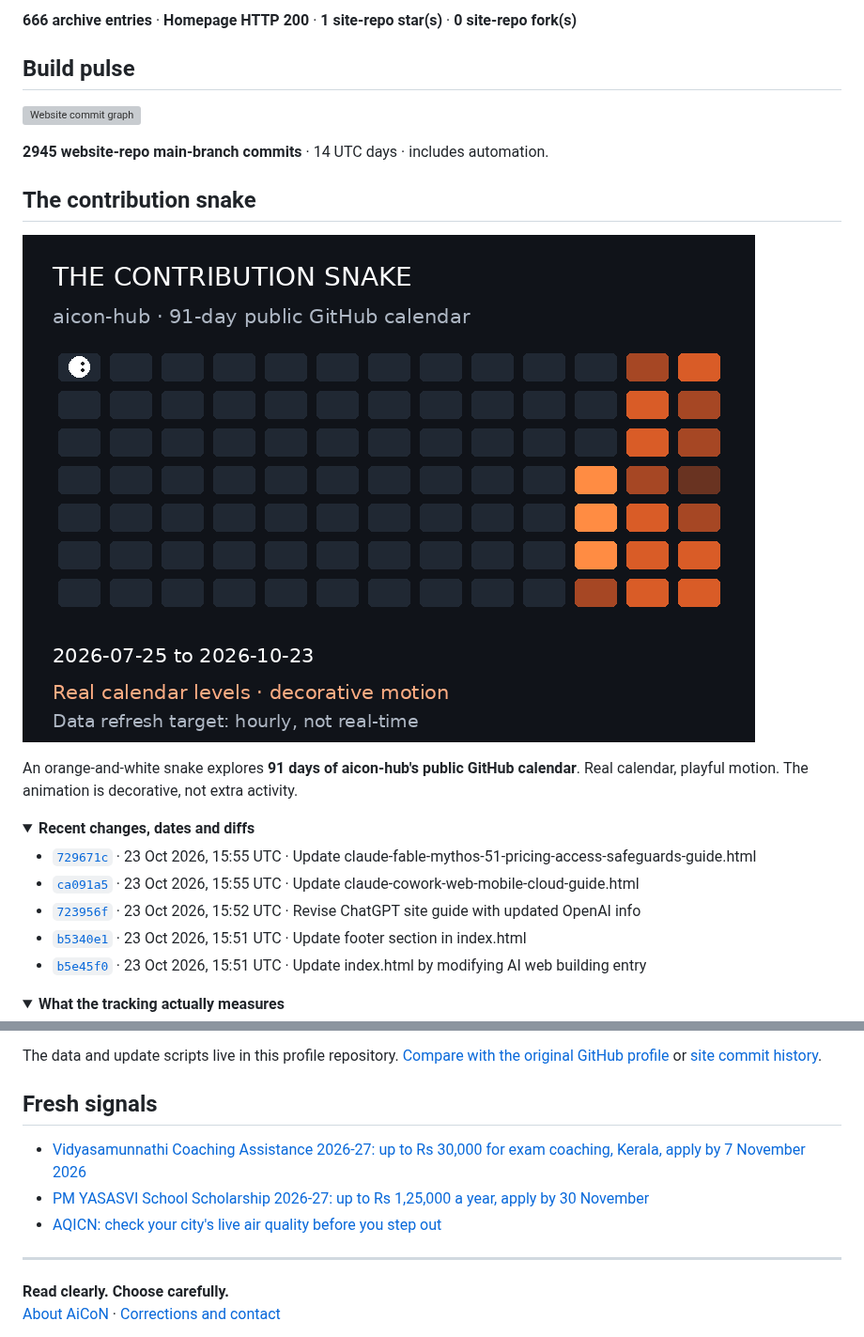
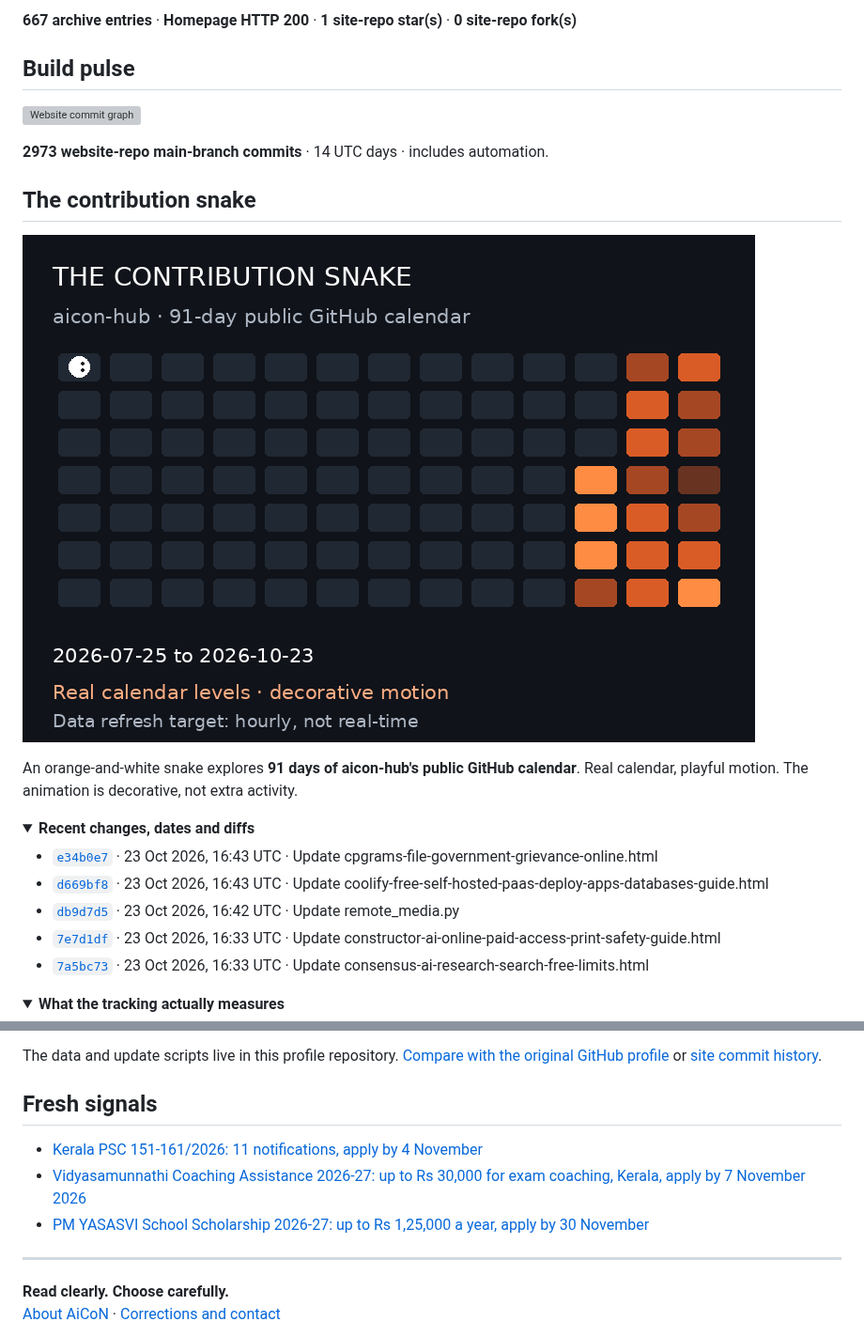
Before and after one commit to aicon-hub/aicon-hub, a Markdown page: README.md, 2 parts joined by grey strips. Shown at 94% size. GitHub-like rendering; pictures changed too: assets/contribution-snake.gif; folded sections open; grey boxes are pictures that could not be loaded.

Commit message:
Refresh public AiCoN activity snapshot

```diff
--- a/README.md
+++ b/README.md
@@ -26,5 +26,5 @@ Checked **23 Oct 2026, 09:27 PM IST** (2026-10-23 15:57 UTC).
 
-**666 archive entries** · **Homepage HTTP 200** · **1 site-repo star(s)** · **0 site-repo fork(s)**
+**667 archive entries** · **Homepage HTTP 200** · **1 site-repo star(s)** · **0 site-repo fork(s)**
 <!-- AICON:SNAPSHOT:END -->
 
 ## Build pulse
@@ -32,7 +32,7 @@ Checked **23 Oct 2026, 09:27 PM IST** (2026-10-23 15:57 UTC).
 <!-- AICON:ACTIVITY:START -->
 ![Website commit graph](assets/commit-activity.svg)
 
-**2945 website-repo main-branch commits** · 14 UTC days · includes automation.
+**2973 website-repo main-branch commits** · 14 UTC days · includes automation.
 <!-- AICON:ACTIVITY:END -->
 
 ## The contribution snake
@@ -45,11 +45,11 @@ An orange-and-white snake explores **91 days of aicon-hub's public GitHub calend
 <summary><strong>Recent changes, dates and diffs</strong></summary>
 
 <!-- AICON:COMMITS:START -->
-- [`729671c`](https://github.com/aicon-hub/aicon-hub.github.io/commit/729671c74192ad7bfaf859db542e9029b758e09d) · 23 Oct 2026, 15:55 UTC · Update claude-fable-mythos-51-pricing-access-safeguards-guide.html
-- [`ca091a5`](https://github.com/aicon-hub/aicon-hub.github.io/commit/ca091a5ed352cf8edbaf266dcf187fbb81a11069) · 23 Oct 2026, 15:55 UTC · Update claude-cowork-web-mobile-cloud-guide.html
-- [`723956f`](https://github.com/aicon-hub/aicon-hub.github.io/commit/723956f785fcddb44bf6d43c10c6b70d29b903ee) · 23 Oct 2026, 15:52 UTC · Revise ChatGPT site guide with updated OpenAI info
-- [`b5340e1`](https://github.com/aicon-hub/aicon-hub.github.io/commit/b5340e173bc3739511557ca757ed365a56dbe606) · 23 Oct 2026, 15:51 UTC · Update footer section in index.html
-- [`b5e45f0`](https://github.com/aicon-hub/aicon-hub.github.io/commit/b5e45f0cf801038d6e1576183ed32d15b80f1ebe) · 23 Oct 2026, 15:51 UTC · Update index.html by modifying AI web building entry
+- [`e34b0e7`](https://github.com/aicon-hub/aicon-hub.github.io/commit/e34b0e7e5747e3fa5ddc8e9d0b9e88d8bc473318) · 23 Oct 2026, 16:43 UTC · Update cpgrams-file-government-grievance-online.html
+- [`d669bf8`](https://github.com/aicon-hub/aicon-hub.github.io/commit/d669bf8448e4d55ca5cda5995699312b51d0e845) · 23 Oct 2026, 16:43 UTC · Update coolify-free-self-hosted-paas-deploy-apps-databases-guide.html
+- [`db9d7d5`](https://github.com/aicon-hub/aicon-hub.github.io/commit/db9d7d5d94dd892c1fc39672a7fffffa7cd5f94c) · 23 Oct 2026, 16:42 UTC · Update remote\_media.py
+- [`7e7d1df`](https://github.com/aicon-hub/aicon-hub.github.io/commit/7e7d1df45c1466a4e401af853dbd1466ba0946ee) · 23 Oct 2026, 16:33 UTC · Update constructor-ai-online-paid-access-print-safety-guide.html
+- [`7a5bc73`](https://github.com/aicon-hub/aicon-hub.github.io/commit/7a5bc73fddb06482ebceb6ca4af053f9de50a87b) · 23 Oct 2026, 16:33 UTC · Update consensus-ai-research-search-free-limits.html
 <!-- AICON:COMMITS:END -->
 
 </details>
@@ -72,9 +72,9 @@ The data and update scripts live in this profile repository. [Compare with the o
 ## Fresh signals
 
 <!-- AICON:LATEST:START -->
+- [Kerala PSC 151-161/2026: 11 notifications, apply by 4 November](https://aicon-hub.github.io/posts/kerala-psc-151-161-2026-november-4-deadline-guide.html)
 - [Vidyasamunnathi Coaching Assistance 2026-27: up to Rs 30,000 for exam coaching, Kerala, apply by 7 November 2026](https://aicon-hub.github.io/posts/vidyasamunnathi-coaching-assistance-2026-27-kerala-up-to-rs-30000-apply-by-7-november-guide.html)
 - [PM YASASVI School Scholarship 2026-27: up to Rs 1,25,000 a year, apply by 30 November](https://aicon-hub.github.io/posts/pm-yasasvi-school-scholarship-2026-27-obc-ebc-dnt-apply-by-30-november-guide.html)
-- [AQICN: check your city's live air quality before you step out](https://aicon-hub.github.io/posts/aqicn-free-live-air-quality-index-india-cities-guide.html)
 <!-- AICON:LATEST:END -->
 
 ---
```
Also changed, not shown: other parts of README.md (+1 -1 lines), 5 other files.
